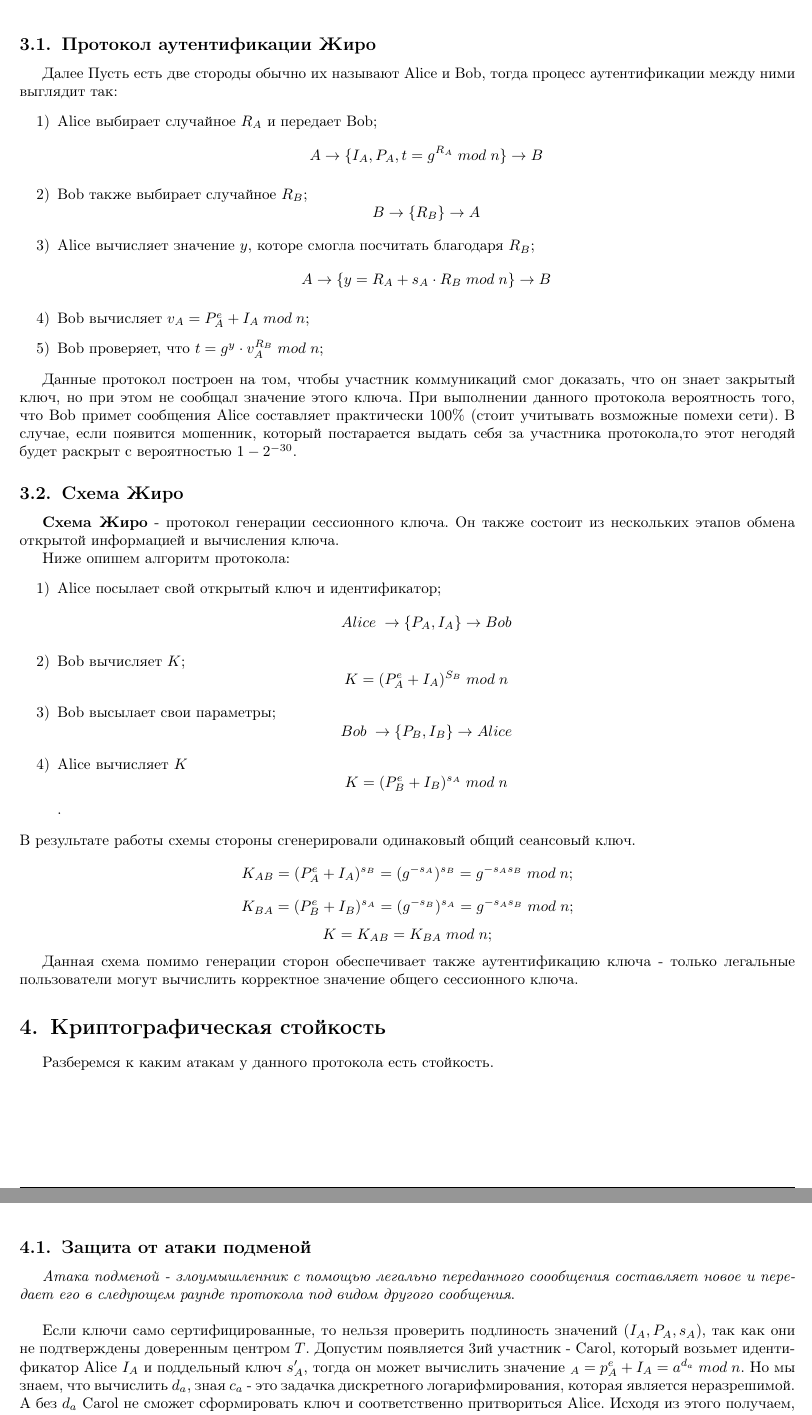
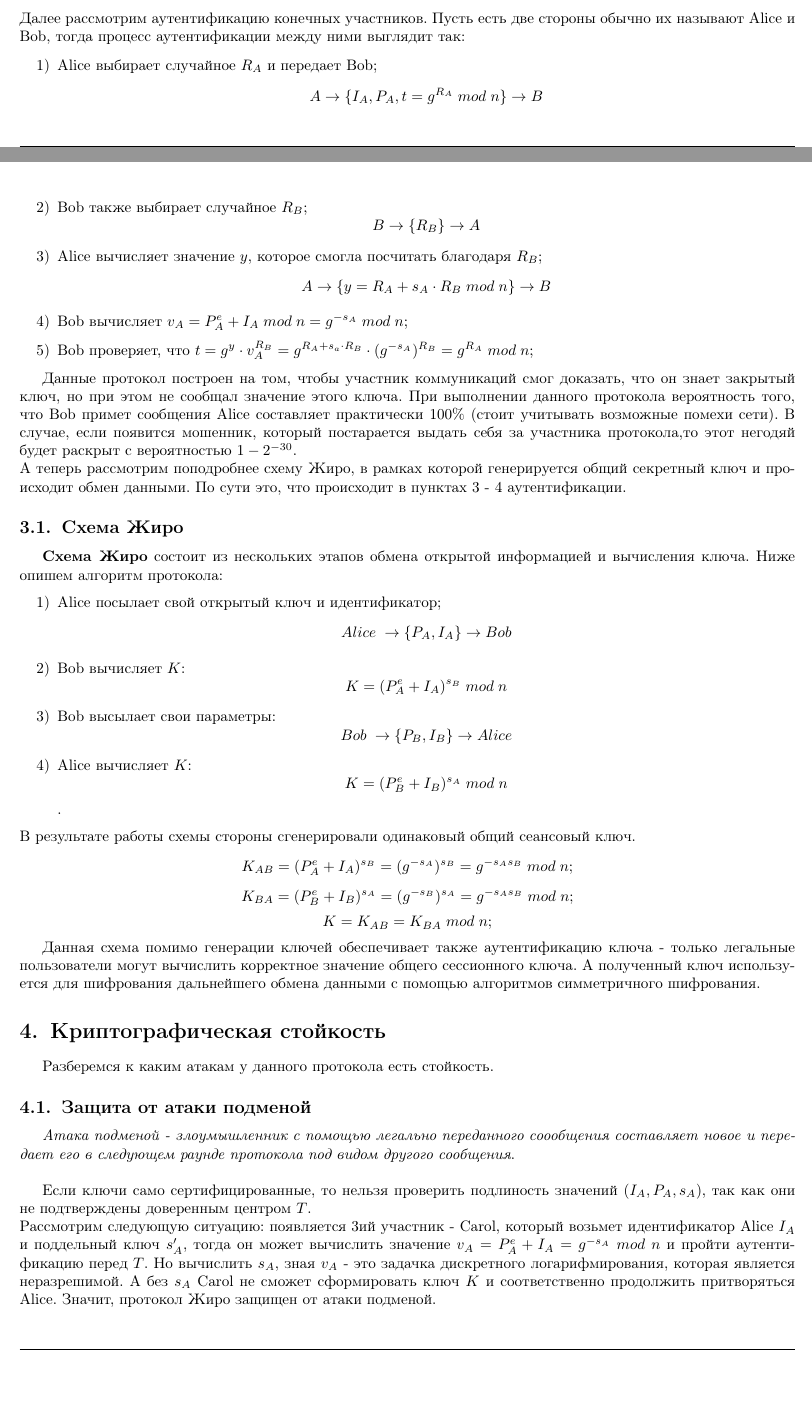
Before and after one commit to julproh/Information-Security, a LaTeX document (esse.tex): two parts of pages 7 and 8 of 8 before the commit and two parts of pages 6 and 7 of 8 after it, joined at a grey line, cut at the place of the change, the shorter picture padded with empty space. The pictures show the PDF file esse.pdf that the author committed with the source.

Commit message:
fix mistakes

```diff
--- a/esse.tex
+++ b/esse.tex
@@ -241,45 +241,43 @@
     \end{enumerate}
     \item Основной этап: участники
     \begin{enumerate}
-        \item выбирают себе закрытый ключ $s$ (каждый свой) и идентификатор $I$;
-        \item вычисляют $v = g ^{-s} mod n$;
-        \item отправляют $v$ доверенному центру;
+        \item выбирают себе закрытый ключ $s_i$ (каждый свой) и идентификатор $I_i$;
+        \item вычисляют $v_i = g ^{-s_i} mod n$;
+        \item отправляют $v_i$ доверенному центру;
         \item используя протокол аутентификации сторон участники доказывают доверенному центу $T$, что владеют закрытым ключом, не раскрывая его значение;
-        \item далее получают от доверенного центра свой открытый ключ: $P = (v - I)^d = (g^{-s} -I)^d mod \; n$.
+        \item далее получают от доверенного центра свой открытый ключ: $P_i = (v_i - I_i)^d = (g^{-s_i} -I_i)^d mod \; n$.
     \end{enumerate}
-    \item В результате для каждого участника будет выполняться: $P^e+I = g^{-s_A} mod \; n$.
+    \item В результате для каждого участника будет выполняться: $P_i^e+I_i = g^{-s_i} mod \; n$.
 \end{enumerate}
-\subsection{Протокол аутентификации Жиро}
-    Далее
-    Пусть есть две стороды обычно их называют Alice и Bob, тогда процесс аутентификации между ними выглядит так:
+Далее рассмотрим аутентификацию конечных участников. Пусть есть две стороны обычно их называют Alice и Bob, тогда процесс аутентификации между ними выглядит так:
     \begin{enumerate}
         \item Alice выбирает случайное $R_A$  и передает Bob;
         $$A \rightarrow \{I_A, P_A, t = g^{R_A} \; mod \; n\} \rightarrow B $$
         \item Bob также выбирает случайное $R_B$;
         $$B \rightarrow \{R_B\} \rightarrow A $$
-        \item Alice вычисляет значение $y$, которе смогла посчитать благодаря $R_B$; $$A \rightarrow \{y = R_A + s_A \cdot R_B \; mod \; n\} \rightarrow B $$
-        \item Bob вычисляет $v_A = P_A^e + I_A \; mod \; n $;
-        \item Bob проверяет, что $t = g^y\cdot v_A^{R_B} \; mod \; n$;
+        \item Alice вычисляет значение $y$, которое смогла посчитать благодаря $R_B$; $$A \rightarrow \{y = R_A + s_A \cdot R_B \; mod \; n\} \rightarrow B $$
+        \item Bob вычисляет $v_A = P_A^e + I_A \; mod \; n  = g^{-s_A} \; mod \; n $;
+        \item Bob проверяет, что $t = g^y\cdot v_A^{R_B} = g^{R_A+s_a \cdot R_B}\cdot (g^{-s_A})^{R_B} = g^{R_A}  \; mod \; n$;
     \end{enumerate}
 
     Данные протокол построен на том, чтобы участник коммуникаций смог доказать, что он знает закрытый ключ, но при этом не сообщал значение этого ключа. При выполнении данного протокола вероятность того, что Bob примет сообщения Alice составляет практически 100\% (стоит учитывать возможные помехи сети).
-    В случае, если появится мошенник, который постарается выдать себя за участника протокола,то этот негодяй будет раскрыт с вероятностью $1 - 2^{-30}$.
-
+    В случае, если появится мошенник, который постарается выдать себя за участника протокола,то этот негодяй будет раскрыт с вероятностью $1 - 2^{-30}$. \\
+    А теперь рассмотрим поподробнее схему Жиро, в рамках которой генерируется общий секретный ключ и происходит обмен данными. По сути это, что происходит в пунктах 3 - 4 аутентификации.
 \subsection{Схема Жиро}
-\textbf{Схема Жиро} - протокол генерации сессионного ключа. Он также состоит из нескольких этапов обмена открытой информацией и вычисления ключа.
-\par Ниже опишем алгоритм протокола:
+\textbf{Схема Жиро} состоит из нескольких этапов обмена открытой информацией и вычисления ключа. Ниже опишем алгоритм протокола:
 \begin{enumerate}
     \item Alice посылает свой открытый ключ и идентификатор; $$Alice \; \rightarrow \{ P_A, I_A\} \rightarrow Bob$$
-    \item Bob вычисляет $K$; $$K = (P_A^e + I_A)^{S_B} \; mod \; n$$
-    \item Bob высылает свои параметры; $$ Bob \; \rightarrow \{ P_B, I_B\} \rightarrow Alice $$
-    \item Alice вычисляет $K$ $$K =(P_B^e + I_B)^{s_A} \; mod \; n$$.
+    \item Bob вычисляет $K$: $$K = (P_A^e + I_A)^{s_B} \; mod \; n$$
+    \item Bob высылает свои параметры: $$ Bob \; \rightarrow \{ P_B, I_B\} \rightarrow Alice $$
+    \item Alice вычисляет $K$: $$K =(P_B^e + I_B)^{s_A} \; mod \; n$$.
 \end{enumerate}
 В результате работы схемы стороны сгенерировали одинаковый общий сеансовый ключ.
 $$K_{AB} = (P_A^e + I_A)^{s_B} = (g^{-s_A})^{s_B} = g^{-s_As_B} \; mod \; n ;$$
 $$K_{BA} = (P_B^e + I_B)^{s_A} = (g^{-s_B})^{s_A} = g^{-s_As_B} \; mod \; n ;$$
 $$K = K_{AB} =K_{BA} \; mod \; n ;$$
 
-Данная схема помимо генерации сторон обеспечивает также аутентификацию ключа - только легальные пользователи могут вычислить корректное значение общего сессионного ключа.
+Данная схема помимо генерации ключей обеспечивает также аутентификацию ключа - только легальные пользователи могут вычислить корректное значение общего сессионного ключа.
+А полученный ключ используется для шифрования дальнейшего обмена данными с помощью алгоритмов симметричного шифрования.
 
 \section{Криптографическая стойкость}
 Разберемся к каким атакам у данного протокола есть стойкость.
@@ -287,9 +285,9 @@ $$K = K_{AB} =K_{BA} \; mod \; n ;$$
 \textit{Атака подменой - злоумышленник с помощью легально переданного соообщения составляет новое и передает его в следующем раунде протокола под видом другого сообщения}.
 \\
 \par
-Если ключи само сертифицированные, то нельзя проверить подлиность значений $(I_A, P_A, s_A)$, так как они не подтверждены доверенным центром $T$.
-Допустим появляется 3ий участник - Carol, который возьмет идентификатор Alice $I_A$ и поддельный ключ $s_A'$, тогда он может вычислить значение $с_A = p_A^e + I_A = a^{d_a} \; mod \; n$. Но мы знаем, что вычислить $d_a$, зная $c_a$ -  это задачка дискретного логарифмирования, которая является неразрешимой.
-А без $d_a$ Carol не сможет сформировать ключ и соответственно притвориться Alice. Исходя из этого получаем, что Alice нужно отправить $d_a$ доверительному центру, чтобы показать, что она легальный пользователь.
+Если ключи само сертифицированные, то нельзя проверить подлиность значений $(I_A, P_A, s_A)$, так как они не подтверждены доверенным центром $T$.\\
+Рассмотрим следующую ситуацию: появляется 3ий участник - Carol, который возьмет идентификатор Alice $I_A$ и поддельный ключ $s_A'$, тогда он может вычислить значение $v_A = P_A^e + I_A = g^{-s_A} \; mod \; n$  и пройти аутентификацию перед $T$. Но вычислить $s_A$, зная $v_A$ -  это задачка дискретного логарифмирования, которая является неразрешимой.
+А без $s_A$ Carol не сможет сформировать ключ $K$ и соответственно продолжить притворяться Alice. Значит, протокол Жиро защищен от атаки подменой.
 \subsection{Защита от атаки повтором}
 
 \textit{Атака повтором - злоумышленник записывает все сообщения, проходящие в одном сеансе протокола, а далее повторяет их в новом, выдавая себя за одного из участников первого сеанса.}
```
Also changed, not shown: esse.pdf, esse.tex (3 more changed lines).
